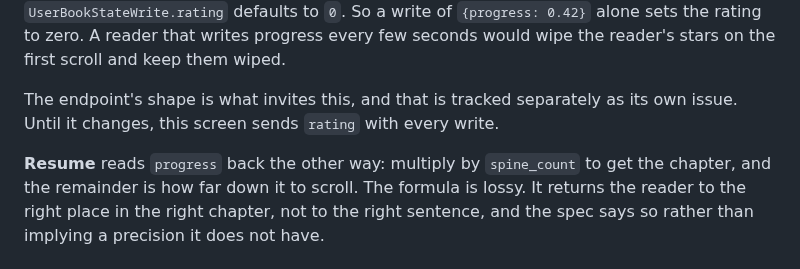
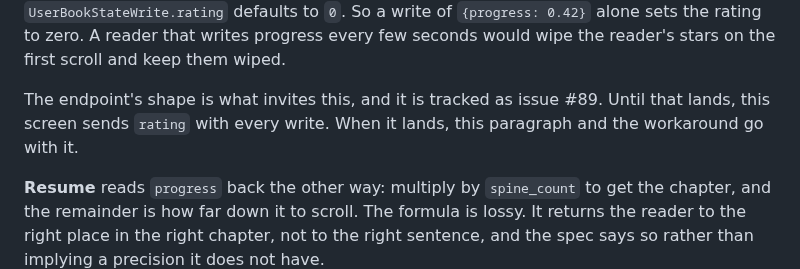
Before and after one commit to eugene-chekan/libra, a Markdown page: docs/specs/reader-screen.md, the part around the change. Drawn GitHub-style.

Commit message:
docs: cite issue #89 for the rating-reset workaround
The spec said the endpoint trap was tracked separately without saying
where. A placeholder names a live issue.

Co-Authored-By: Claude Opus 5 <noreply@anthropic.com>

```diff
--- a/docs/specs/reader-screen.md
+++ b/docs/specs/reader-screen.md
@@ -179,8 +179,9 @@ whether the caller supplied them at all — but `rating` and `progress` are not.
 alone sets the rating to zero. A reader that writes progress every few seconds
 would wipe the reader's stars on the first scroll and keep them wiped.
 
-The endpoint's shape is what invites this, and that is tracked separately as
-its own issue. Until it changes, this screen sends `rating` with every write.
+The endpoint's shape is what invites this, and it is tracked as issue #89.
+Until that lands, this screen sends `rating` with every write. When it lands,
+this paragraph and the workaround go with it.
 
 **Resume** reads `progress` back the other way: multiply by `spine_count` to
 get the chapter, and the remainder is how far down it to scroll. The formula
```
